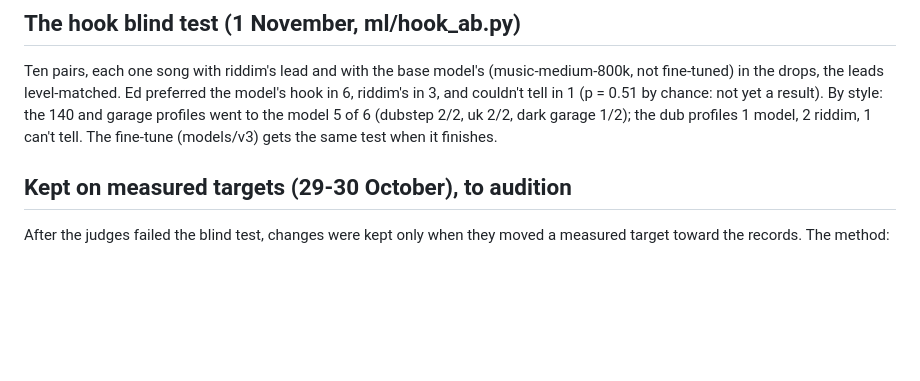
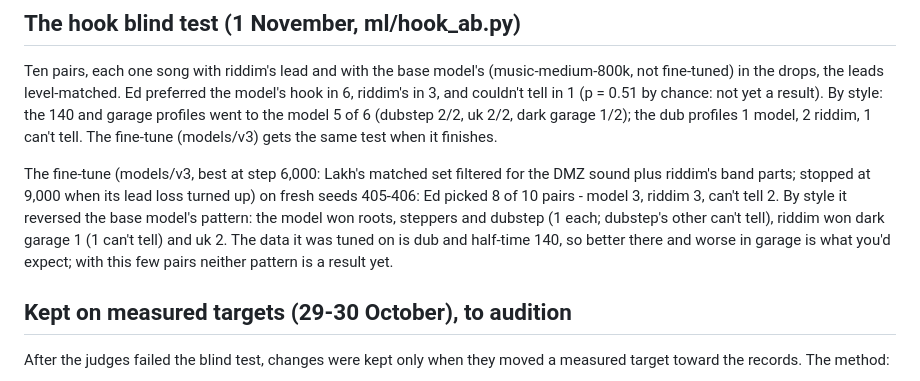
Before and after one commit to edholland/riddim, a Markdown page: docs/goals.md, the part around the change. Rendered like a GitHub page; blank space fills up the shorter version.

Commit message:
goals: the fine-tune's hook test - 3-3, with the dub/garage split reversed
Co-Authored-By: Claude Opus 5.5 (1M context) <noreply@anthropic.com>

```diff
--- a/docs/goals.md
+++ b/docs/goals.md
@@ -200,6 +200,15 @@ profiles went to the model 5 of 6 (dubstep 2/2, uk 2/2, dark garage 1/2);
 the dub profiles 1 model, 2 riddim, 1 can't tell. The fine-tune (models/v3)
 gets the same test when it finishes.
 
+The fine-tune (models/v3, best at step 6,000: Lakh's matched set filtered
+for the DMZ sound plus riddim's band parts; stopped at 9,000 when its lead
+loss turned up) on fresh seeds 405-406: Ed picked 8 of 10 pairs - model 3,
+riddim 3, can't tell 2. By style it reversed the base model's pattern: the
+model won roots, steppers and dubstep (1 each; dubstep's other can't
+tell), riddim won dark garage 1 (1 can't tell) and uk 2. The data it was
+tuned on is dub and half-time 140, so better there and worse in garage is
+what you'd expect; with this few pairs neither pattern is a result yet.
+
 ## Kept on measured targets (29-30 October), to audition
 
 After the judges failed the blind test, changes were kept only when they
```
